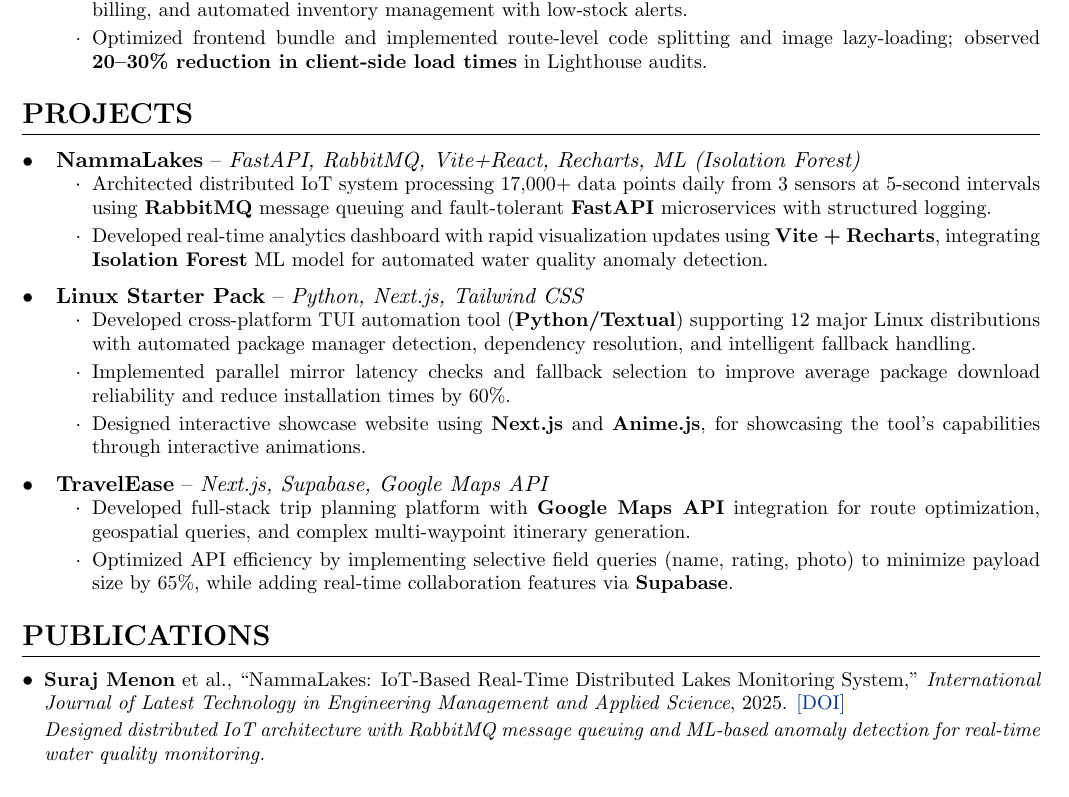
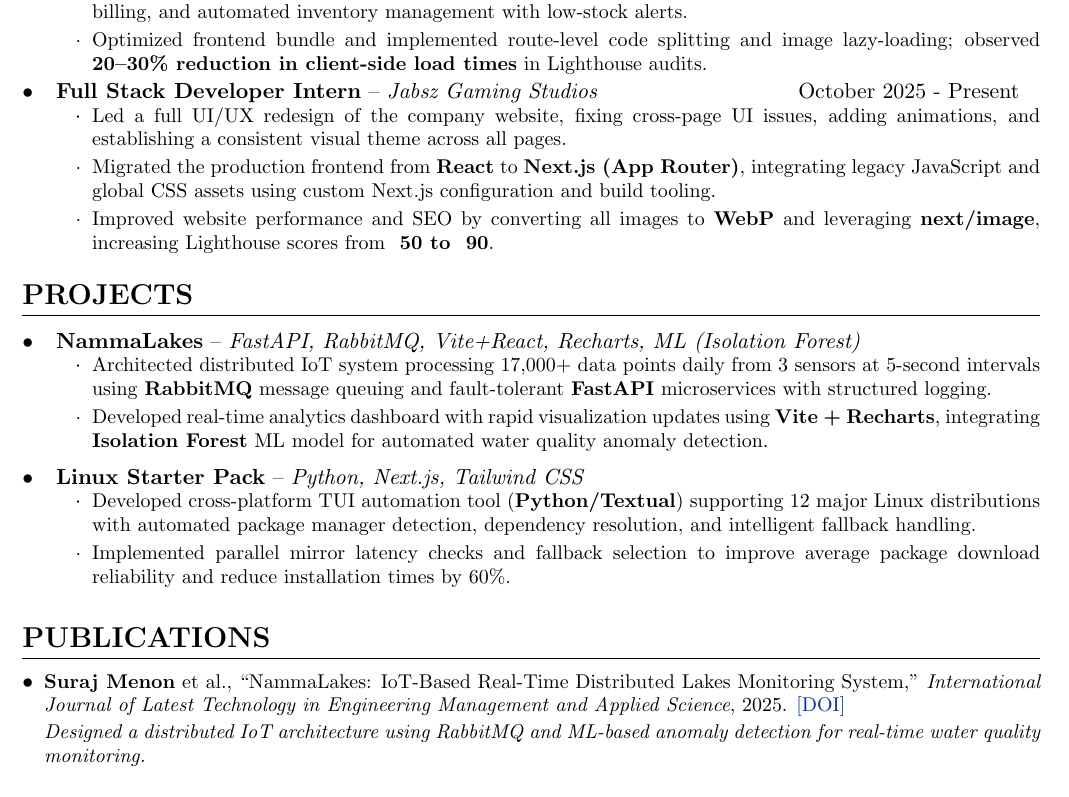
Before and after one commit to Surajsm60720/Resume, a LaTeX CV (cv.tex): part of the page, cut so that both start at the same text. Compiled offline with pdfLaTeX.

Commit message:
added some more experience stuff

```diff
--- a/cv.tex
+++ b/cv.tex
@@ -158,6 +158,14 @@
         \resumeItem{Optimized frontend bundle and implemented route-level code splitting and image lazy-loading; observed \textbf{~20--30\% reduction in client-side load times} in Lighthouse audits.}
       \resumeItemListEnd
 
+    \expSubheading
+      {Full Stack Developer Intern}{Jabsz Gaming Studios}{October 2025 - Present}
+      \resumeItemListStart
+        \resumeItem{Led a full UI/UX redesign of the company website, fixing cross-page UI issues, adding animations, and establishing a consistent visual theme across all pages.}
+        \resumeItem{Migrated the production frontend from \textbf{React} to \textbf{Next.js (App Router)}, integrating legacy JavaScript and global CSS assets using custom Next.js configuration and build tooling.}
+        \resumeItem{Improved website performance and SEO by converting all images to \textbf{WebP} and leveraging \textbf{next/image}, increasing Lighthouse scores from \textbf{~50 to ~90}.}
+      \resumeItemListEnd
+
   \resumeSubHeadingListEnd
 
 
@@ -182,18 +190,9 @@
 \resumeItemListStart
 \resumeItem{Developed cross-platform TUI automation tool (\textbf{Python/Textual}) supporting 12 major Linux distributions with automated package manager detection, dependency resolution, and intelligent fallback handling.}
 \resumeItem{Implemented parallel mirror latency checks and fallback selection to improve average package download reliability and reduce installation times by 60\%.}
-\resumeItem{Designed interactive showcase website using \textbf{Next.js} and \textbf{Anime.js}, for showcasing the tool's capabilities through interactive animations.}
 \resumeItemListEnd
 
 \vspace{0.4em}
-
-\expSubheading
-{TravelEase}{Next.js, Supabase, Google Maps API}{}
-\resumeItemListStart
-\resumeItem{Developed full-stack trip planning platform with \textbf{Google Maps API} integration for route optimization, geospatial queries, and complex multi-waypoint itinerary generation.}
-\resumeItem{Optimized API efficiency by implementing selective field queries (name, rating, photo) to minimize payload size by 65\%, while adding real-time collaboration features via \textbf{Supabase}.}
-\resumeItemListEnd
-
 \resumeSubHeadingListEnd
 
 %----------------------------------------------------------------------------------------
@@ -202,7 +201,7 @@
 \section{Publications}
 \resumeSubHeadingListStart
 \resumeItem{\textbf{Suraj Menon} et al., ``NammaLakes: IoT-Based Real-Time Distributed Lakes Monitoring System,'' \textit{International Journal of Latest Technology in Engineering Management and Applied Science}, 2025. \href{https://doi.org/10.51583/IJLTEMAS.2025.1409000060}{[DOI]} \\[2pt]
-\textit{\small Designed distributed IoT architecture with RabbitMQ message queuing and ML-based anomaly detection for real-time water quality monitoring.}}
+\textit{\small Designed a distributed IoT architecture using RabbitMQ and ML-based anomaly detection for real-time water quality monitoring.}}
 \resumeSubHeadingListEnd
 
 %----------------------------------------------------------------------------------------
```
Also changed, not shown: cv.pdf.
